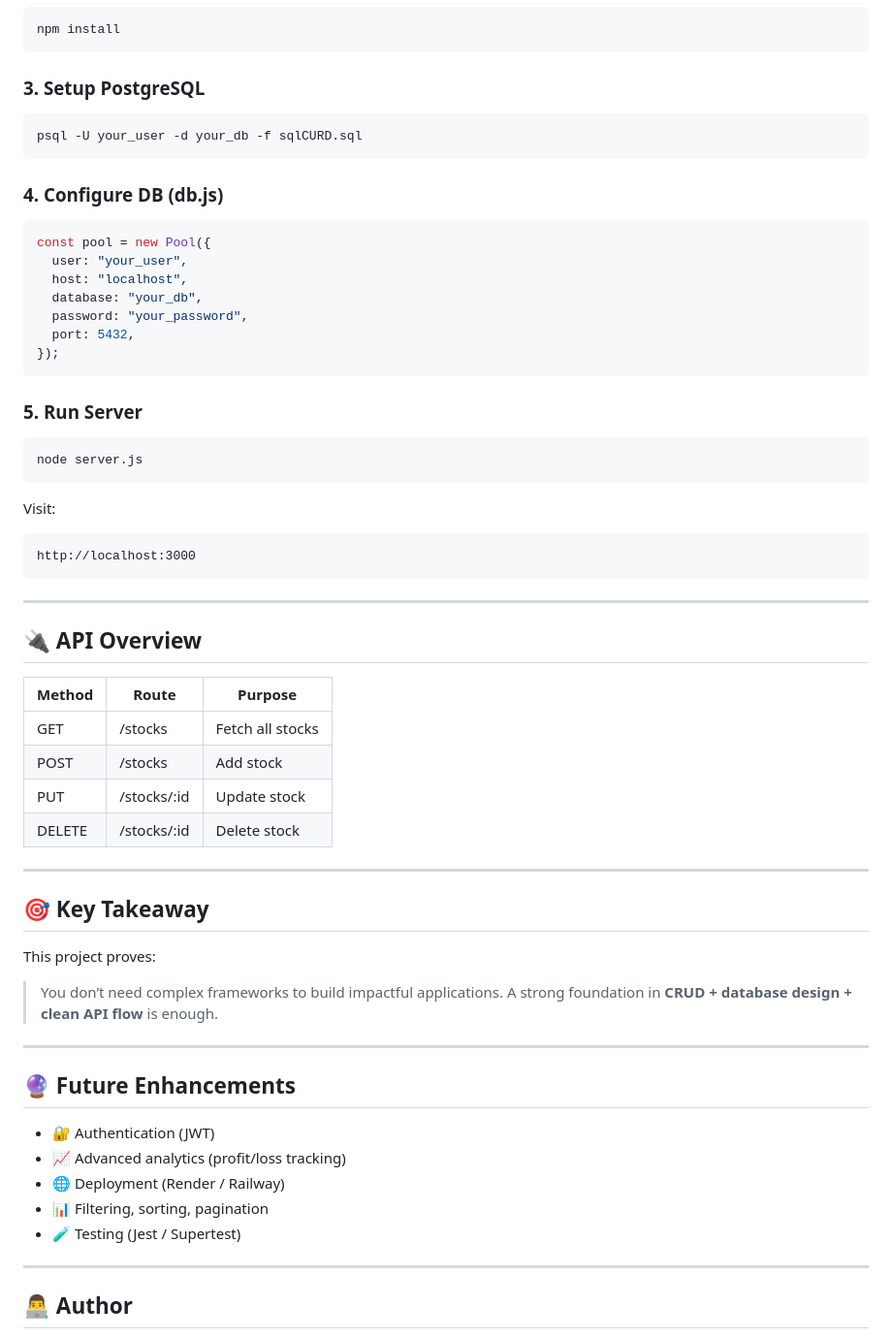
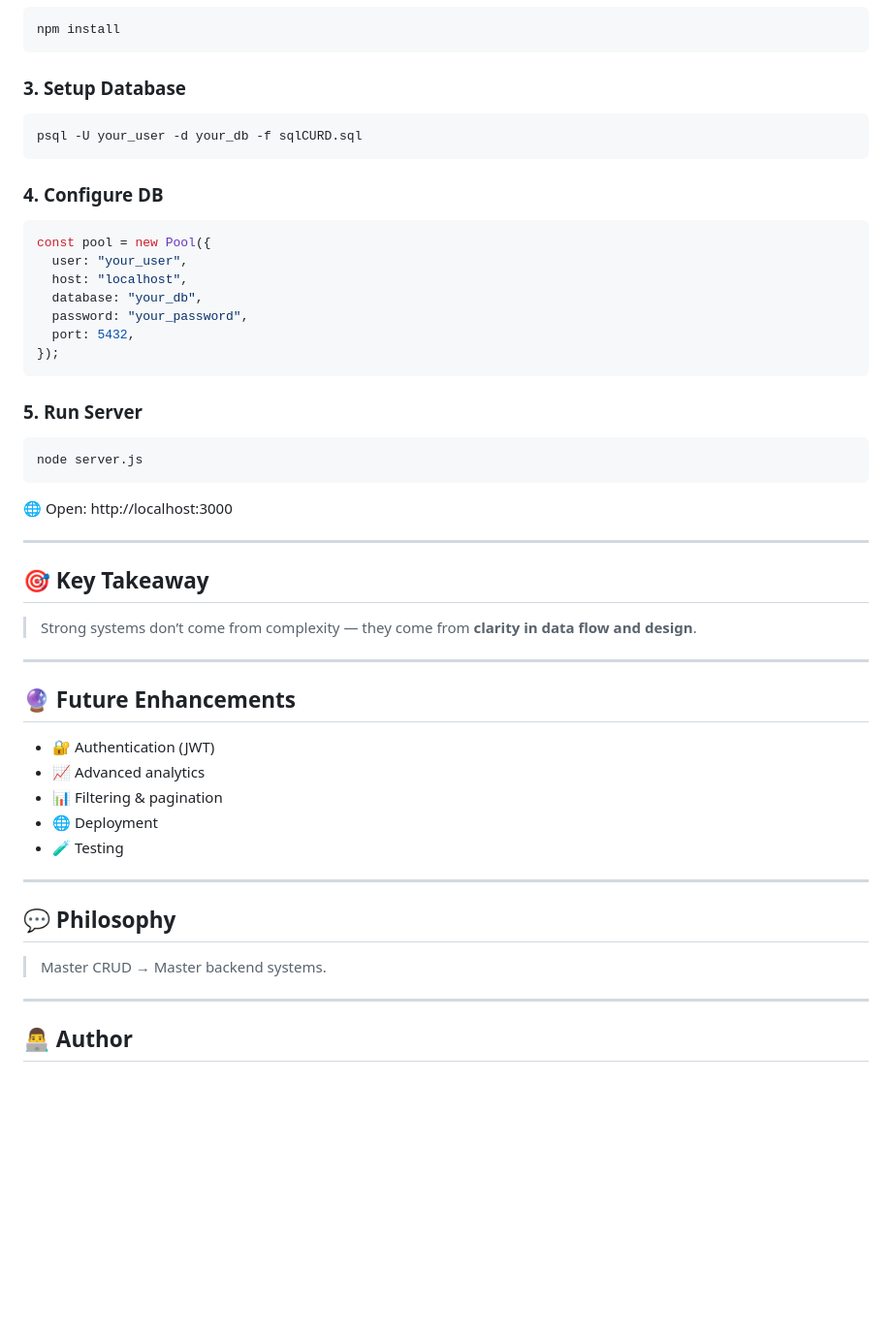
Before and after one commit to Vedanto28/stockHUB, a Markdown page: README.md, the part around one of its changes. Shown at 97% size. Rendered like a GitHub page; blank space fills up the shorter version.

````diff
--- a/README.md
+++ b/README.md
@@ -121,13 +168,13 @@ cd stockHUB
 npm install
 ```
 
-### 3. Setup PostgreSQL
+### 3. Setup Database
 
 ```bash
 psql -U your_user -d your_db -f sqlCURD.sql
 ```
 
-### 4. Configure DB (db.js)
+### 4. Configure DB
 
 ```js
 const pool = new Pool({
@@ -145,41 +192,30 @@ const pool = new Pool({
 node server.js
 ```
 
-Visit:
-
-```
-http://localhost:3000
-```
-
----
-
-## 🔌 API Overview
-
-| Method | Route       | Purpose          |
-| ------ | ----------- | ---------------- |
-| GET    | /stocks     | Fetch all stocks |
-| POST   | /stocks     | Add stock        |
-| PUT    | /stocks/:id | Update stock     |
-| DELETE | /stocks/:id | Delete stock     |
+🌐 Open: http://localhost:3000
 
 ---
 
 ## 🎯 Key Takeaway
 
-This project proves:
-
-> You don’t need complex frameworks to build impactful applications.
-> A strong foundation in **CRUD + database design + clean API flow** is enough.
+> Strong systems don’t come from complexity —
+> they come from **clarity in data flow and design**.
 
 ---
 
 ## 🔮 Future Enhancements
 
 * 🔐 Authentication (JWT)
-* 📈 Advanced analytics (profit/loss tracking)
-* 🌐 Deployment (Render / Railway)
-* 📊 Filtering, sorting, pagination
-* 🧪 Testing (Jest / Supertest)
+* 📈 Advanced analytics
+* 📊 Filtering & pagination
+* 🌐 Deployment
+* 🧪 Testing
+
+---
+
+## 💬 Philosophy
+
+> Master CRUD → Master backend systems.
 
 ---
 
````
Also changed, not shown: other parts of README.md (+106 -59 lines).
